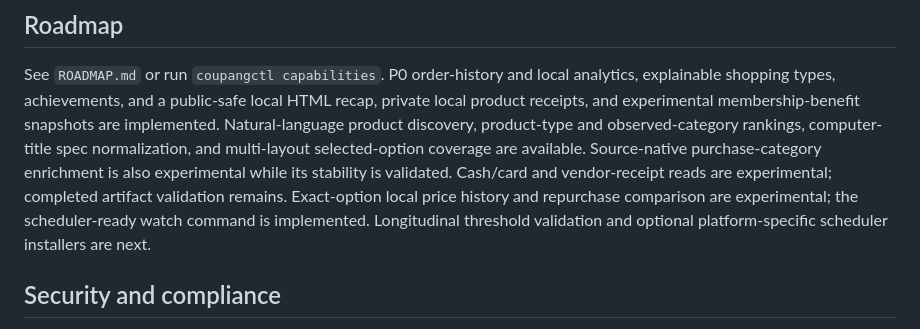
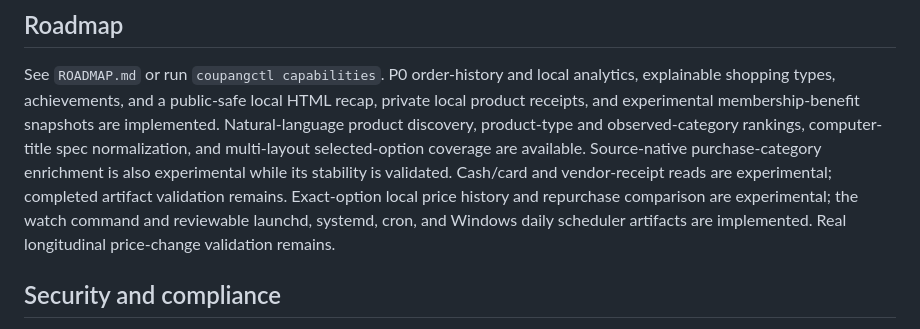
Before and after one commit to JungHoonGhae/coupang-ctl, a Markdown page: HANDOFF.md, the part around the change. Drawn GitHub-style.

Commit message:
docs: align roadmap status labels

```diff
--- a/HANDOFF.md
+++ b/HANDOFF.md
@@ -361,9 +361,9 @@ multi-layout selected-option coverage are available.
 Source-native purchase-category enrichment is also experimental while its
 stability is validated. Cash/card and vendor-receipt reads are experimental;
 completed artifact validation remains. Exact-option local price history
-and repurchase comparison are experimental; the scheduler-ready watch command
-is implemented. Longitudinal threshold validation and optional platform-specific
-scheduler installers are next.
+and repurchase comparison are experimental; the watch command and reviewable
+launchd, systemd, cron, and Windows daily scheduler artifacts are implemented.
+Real longitudinal price-change validation remains.
 
 ## Security and compliance
 
```
Also changed, not shown: README.md (+1 -1 lines).
